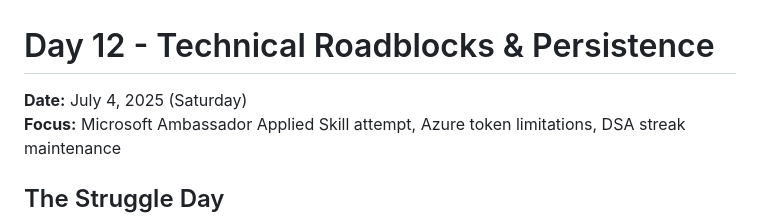
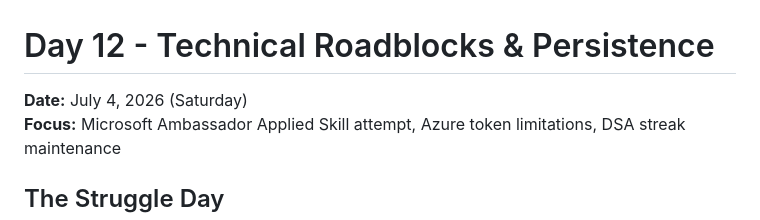
Before and after one commit to VishaaliS/coding-journey-2025, a Markdown page: Week-2/Day-12/README.md, the part around the change. GitHub-like rendering.

```diff
--- a/Week-2/Day-12/README.md
+++ b/Week-2/Day-12/README.md
@@ -1,6 +1,6 @@
 # Day 12 - Technical Roadblocks & Persistence
 
-**Date:** July 4, 2025 (Saturday)
+**Date:** July 4, 2026 (Saturday)
 **Focus:** Microsoft Ambassador Applied Skill attempt, Azure token limitations, DSA streak maintenance
 
 ## The Struggle Day
```
